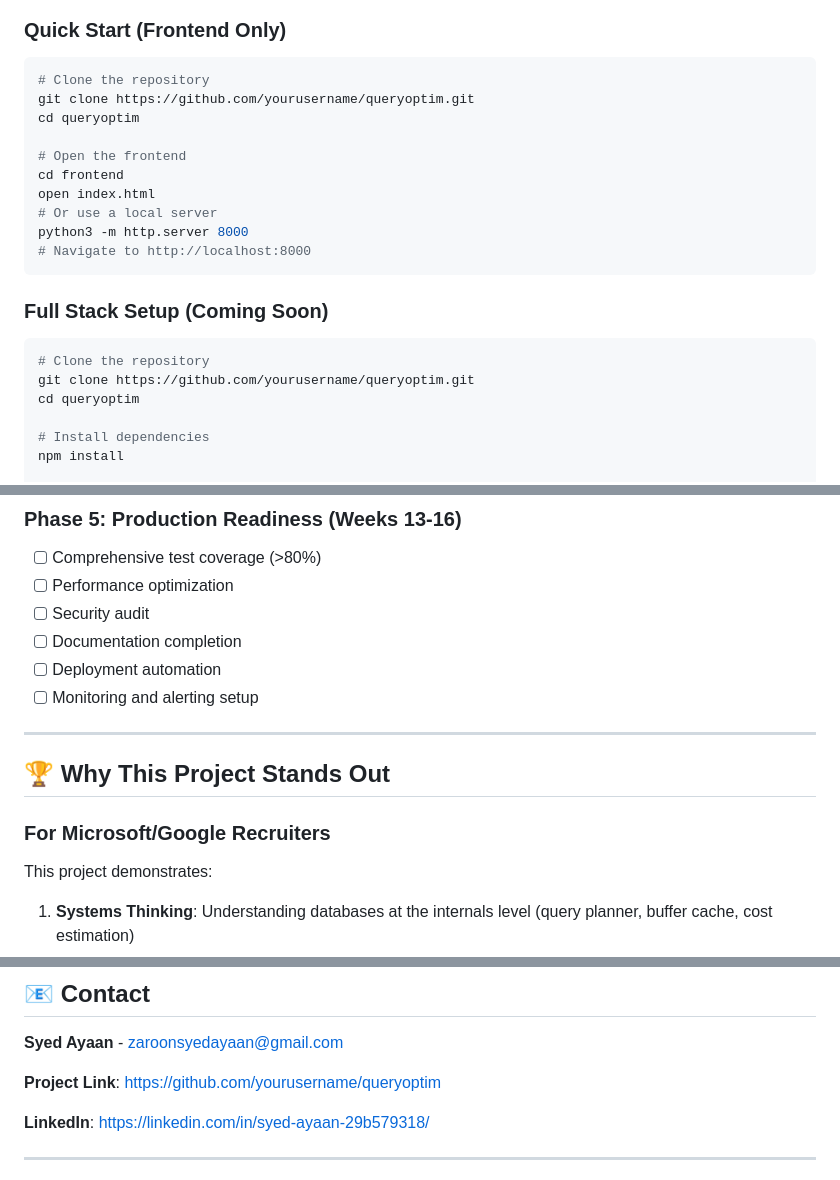
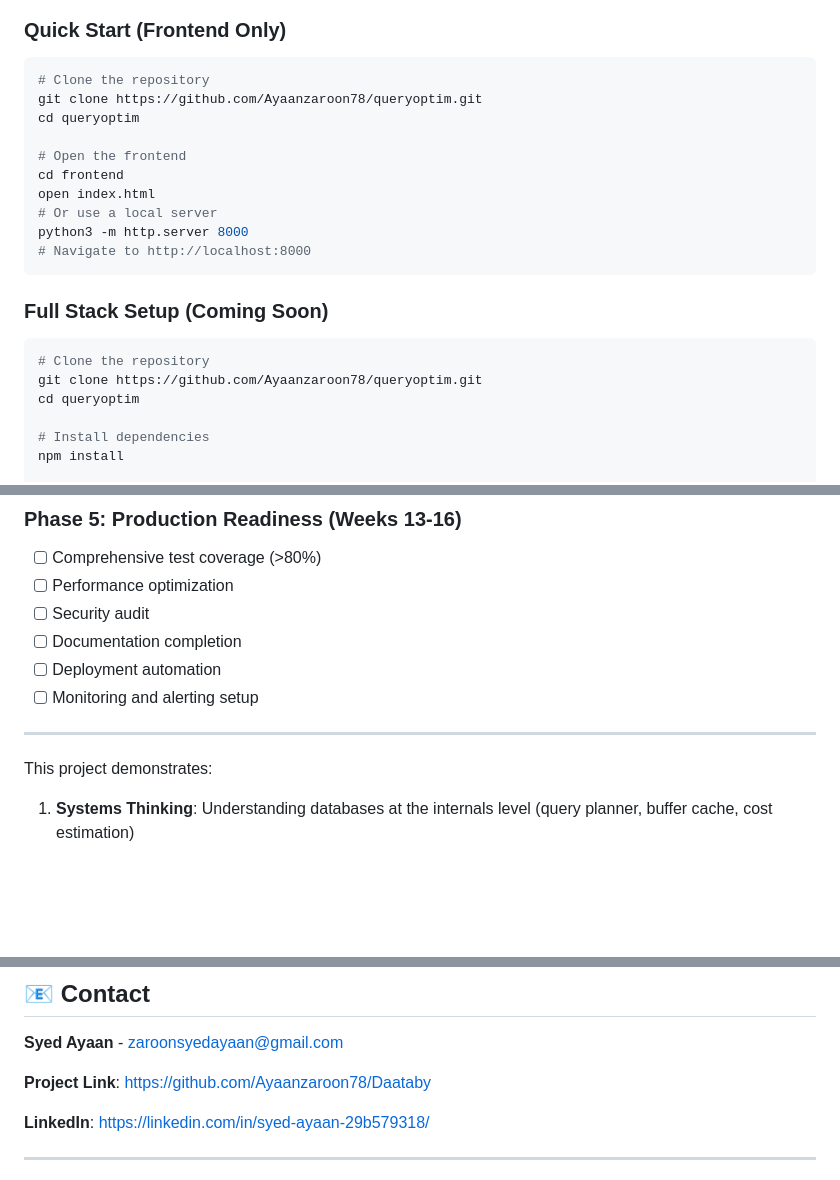
Before and after one commit to Ayaanzaroon78/Databy, a Markdown page: README.md, 3 parts joined by grey strips. GitHub-like rendering; blank space fills up the shorter version.

Commit message:
Fix repository links and project name in README
Updated repository links and corrected project name in README.

````diff
--- a/README.md
+++ b/README.md
@@ -384,7 +384,7 @@ CREATE TABLE query_history_2024_q1 PARTITION OF query_history
 
 ```bash
 # Clone the repository
-git clone https://github.com/yourusername/queryoptim.git
+git clone https://github.com/Ayaanzaroon78/queryoptim.git
 cd queryoptim
 
 # Open the frontend
@@ -399,7 +399,7 @@ python3 -m http.server 8000
 
 ```bash
 # Clone the repository
-git clone https://github.com/yourusername/queryoptim.git
+git clone https://github.com/Ayaanzaroon78/queryoptim.git
 cd queryoptim
 
 # Install dependencies
@@ -495,10 +495,6 @@ open http://localhost:3000
 
 ---
 
-## 🏆 Why This Project Stands Out
-
-### For Microsoft/Google Recruiters
-
 This project demonstrates:
 
 1. **Systems Thinking**: Understanding databases at the internals level (query planner, buffer cache, cost estimation)
@@ -570,7 +566,7 @@ This project is licensed under the MIT License - see the [LICENSE](LICENSE) file
 
 **Syed Ayaan** - zaroonsyedayaan@gmail.com
 
-**Project Link**: [https://github.com/yourusername/queryoptim](https://github.com/Ayaanzaroon78/Databy)
+**Project Link**: [https://github.com/Ayaanzaroon78/Daataby](https://github.com/Ayaanzaroon78/Databy)
 
 **LinkedIn**: [https://linkedin.com/in/syed-ayaan-29b579318/](linkedin.com/in/syed-ayaan-29b579318/)
 
````
